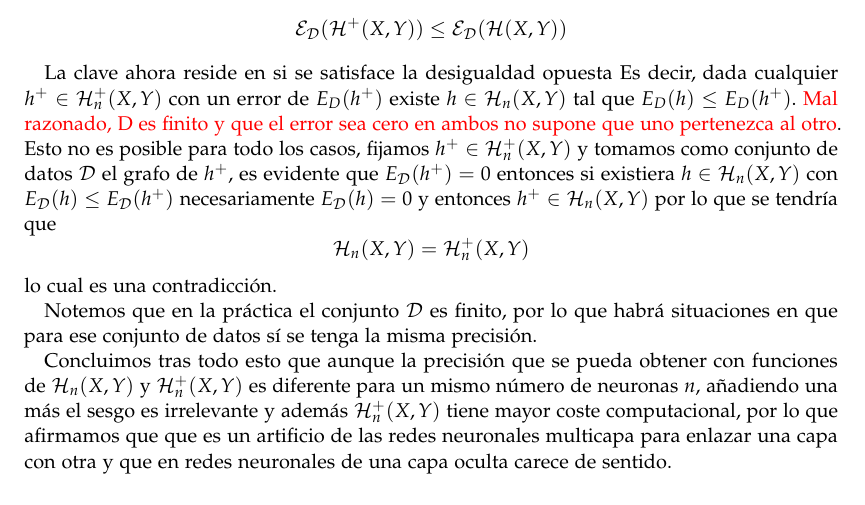
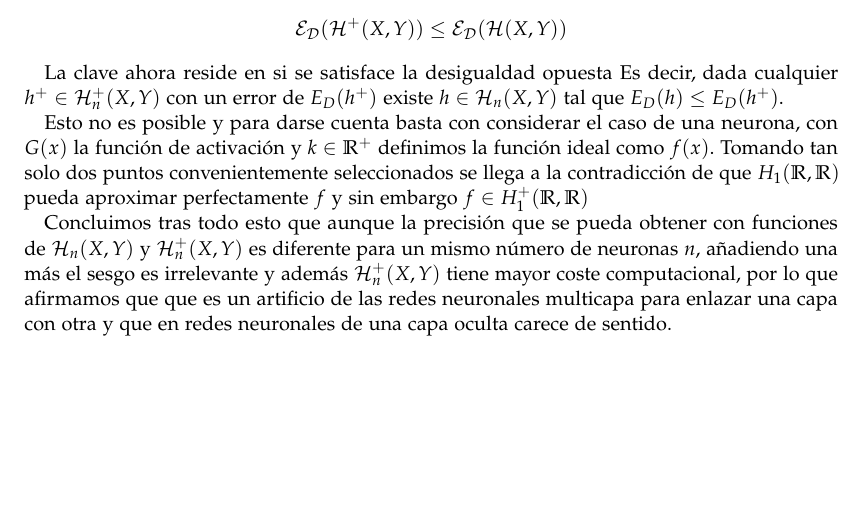
Before and after one commit to BlancaCC/TFG-Estudio-de-las-redes-neuronales, a LaTeX thesis (Memoria/tfg.tex, which reads Memoria/capitulos/4-Actualizacion_redes_neuronales/construccion-evaluacion-red-neuronal.tex): part of page 70 of 95, cut so that both start at the same text, the shorter picture padded with empty space. Compiled offline with pdfLaTeX.

Commit message:
Enmienda demostración irrelevancia del sesgo #85

```diff
--- a/Memoria/capitulos/4-Actualizacion_redes_neuronales/construccion-evaluacion-red-neuronal.tex
+++ b/Memoria/capitulos/4-Actualizacion_redes_neuronales/construccion-evaluacion-red-neuronal.tex
@@ -177,13 +177,9 @@ Está claro por la relación
 
  La clave ahora reside en si se satisface la desigualdad opuesta
 Es decir, dada cualquier $h^+ \in \mathcal{H}^+_n(X,Y)$ con un error de $E_D(h^+)$ existe $h \in \mathcal{H}_n(X,Y)$  tal que $E_D(h) \leq E_D(h^+).$
-\textcolor{red}{Mal razonado, D es finito y que el error sea cero en ambos no supone que uno pertenezca al otro}.
-Esto no es posible para todo los casos, fijamos $h^+ \in \mathcal{H}^+_n(X,Y)$ y tomamos como conjunto de datos $\mathcal{D}$ el grafo de $h^+$, es evidente que $E_{\mathcal{D}}(h^+) = 0$ entonces si existiera $h \in \mathcal{H}_n(X,Y)$ con $E_{\mathcal{D}}(h) \leq E_{\mathcal{D}}(h^+)$ necesariamente $E_{\mathcal{D}}(h) = 0$ y entonces $h^+ \in \mathcal{H}_n(X,Y)$ por lo que se tendría que
-$$\mathcal{H}_n(X,Y) = \mathcal{H}_n^+(X,Y)$$
-lo cual es una contradicción.
 
-Notemos que en la práctica el conjunto $\mathcal{D}$ es finito,
-por lo que habrá situaciones en que para ese conjunto de datos sí  se tenga la misma precisión.
+Esto no es posible y para darse cuenta basta con considerar el caso de una neurona, con $G(x)$ la función de activación y $k \in \R^+$ definimos la función ideal como $f(x)$.
+Tomando tan solo dos puntos convenientemente seleccionados se llega a la contradicción de que $H_1(\R, \R)$ pueda aproximar perfectamente $f$ y sin embargo $f \in H^+_1(\R, \R)$
 
 % Fin de la demostración
 
```
